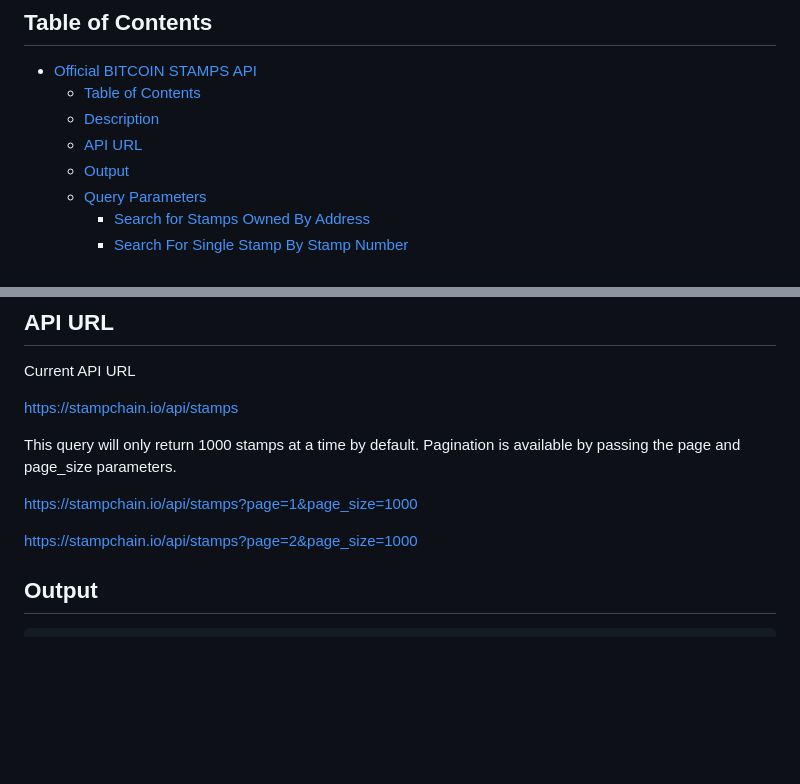
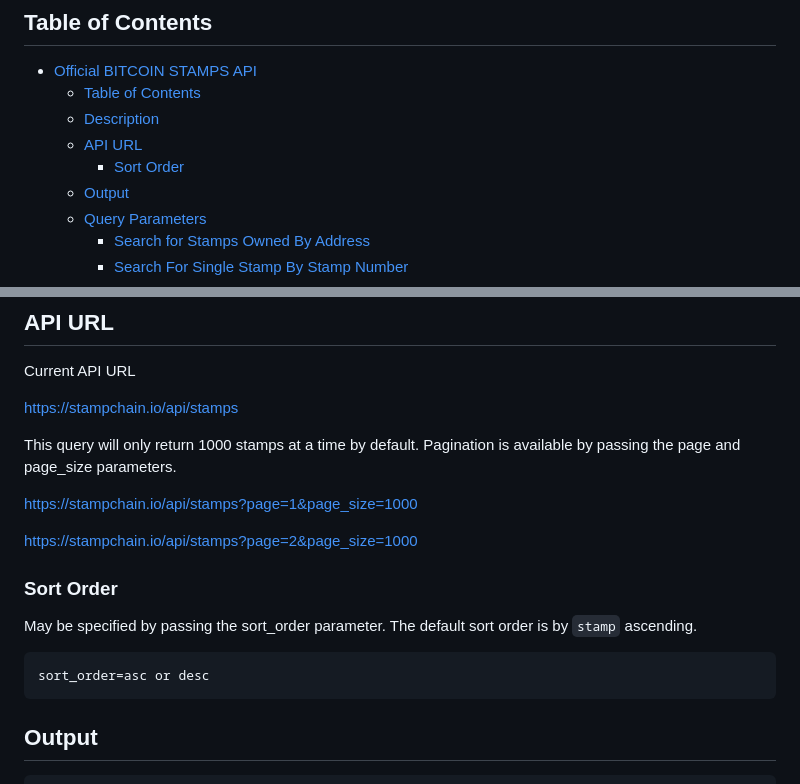
Before and after one commit to hydren-crypto/stampchain, a Markdown page: docs/api.md, 2 parts joined by grey strips. GitHub-like rendering; blank space fills up the shorter version.

Commit message:
chore: add sort order detail

````diff
--- a/docs/api.md
+++ b/docs/api.md
@@ -5,6 +5,7 @@
   - [Table of Contents](#table-of-contents)
   - [Description](#description)
   - [API URL](#api-url)
+    - [Sort Order](#sort-order)
   - [Output](#output)
   - [Query Parameters](#query-parameters)
     - [Search for Stamps Owned By Address](#search-for-stamps-owned-by-address)
@@ -35,6 +36,14 @@ This query will only return 1000 stamps at a time by default. Pagination is avai
 https://stampchain.io/api/stamps?page=1&page_size=1000
 
 https://stampchain.io/api/stamps?page=2&page_size=1000
+
+### Sort Order
+
+May be specified by passing the sort_order parameter.  The default sort order is by `stamp` ascending.
+
+```
+sort_order=asc or desc
+```
 
 ## Output
 
````
